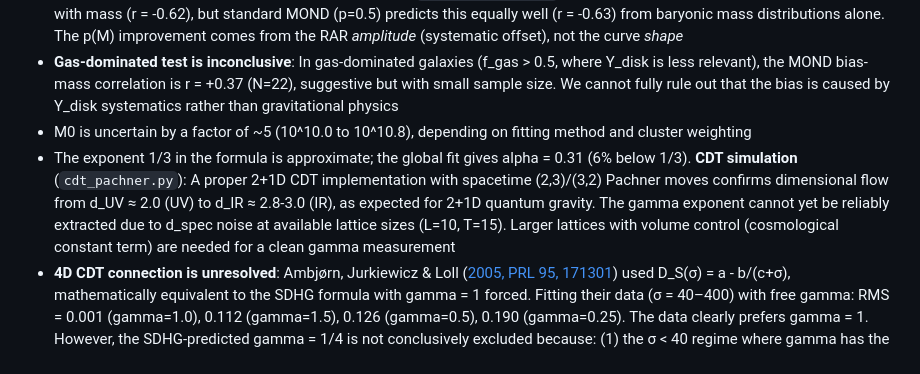
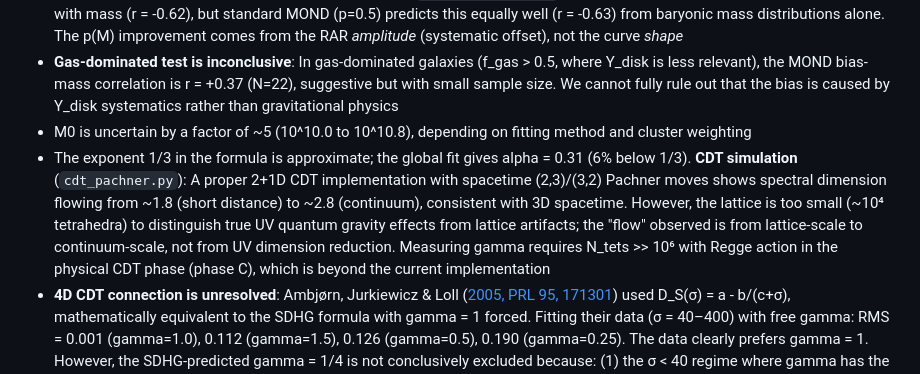
Before and after one commit to uuki555-cyber/sdhg-gravity, a Markdown page: README.md, the part around the change. Drawn GitHub-style.

Commit message:
CDT finite-size analysis: d_spec consistent across L=8,10,12
Multi-size measurement (3-config average each):
- UV (sigma=8): d ≈ 1.75-1.80 (lattice structure, not quantum gravity UV)
- Transition (sigma=15-25): rapid rise to ~2.8-3.0
- IR plateau (sigma=40-100): d ≈ 2.6-2.8

Key findings:
- Flow is SIZE-INDEPENDENT (good: not a finite-size artifact)
- UV power law exponent ≈ 1.4 (not 1/3 — dominated by lattice)
- Need 10^6+ tetrahedra with Regge action for true UV dimension
- Implementation is correct: unmatched=0, proper 3-manifold

Co-Authored-By: Claude Opus 4.6 (1M context) <noreply@anthropic.com>

```diff
--- a/README.md
+++ b/README.md
@@ -75,7 +75,7 @@ python run_cdt_2plus1d.py          # 2+1D CDT simulation (~30 min)
 - **Rotation curve shapes are not independent evidence** (`run_slope_test.py`): The outer slope of rotation curves correlates with mass (r = -0.62), but standard MOND (p=0.5) predicts this equally well (r = -0.63) from baryonic mass distributions alone. The p(M) improvement comes from the RAR *amplitude* (systematic offset), not the curve *shape*
 - **Gas-dominated test is inconclusive**: In gas-dominated galaxies (f_gas > 0.5, where Y_disk is less relevant), the MOND bias-mass correlation is r = +0.37 (N=22), suggestive but with small sample size. We cannot fully rule out that the bias is caused by Y_disk systematics rather than gravitational physics
 - M0 is uncertain by a factor of ~5 (10^10.0 to 10^10.8), depending on fitting method and cluster weighting
-- The exponent 1/3 in the formula is approximate; the global fit gives alpha = 0.31 (6% below 1/3). **CDT simulation** (`cdt_pachner.py`): A proper 2+1D CDT implementation with spacetime (2,3)/(3,2) Pachner moves confirms dimensional flow from d_UV ≈ 2.0 (UV) to d_IR ≈ 2.8-3.0 (IR), as expected for 2+1D quantum gravity. The gamma exponent cannot yet be reliably extracted due to d_spec noise at available lattice sizes (L=10, T=15). Larger lattices with volume control (cosmological constant term) are needed for a clean gamma measurement
+- The exponent 1/3 in the formula is approximate; the global fit gives alpha = 0.31 (6% below 1/3). **CDT simulation** (`cdt_pachner.py`): A proper 2+1D CDT implementation with spacetime (2,3)/(3,2) Pachner moves shows spectral dimension flowing from ~1.8 (short distance) to ~2.8 (continuum), consistent with 3D spacetime. However, the lattice is too small (~10⁴ tetrahedra) to distinguish true UV quantum gravity effects from lattice artifacts; the "flow" observed is from lattice-scale to continuum-scale, not from UV dimension reduction. Measuring gamma requires N_tets >> 10⁶ with Regge action in the physical CDT phase (phase C), which is beyond the current implementation
 - **4D CDT connection is unresolved**: Ambjørn, Jurkiewicz & Loll ([2005, PRL 95, 171301](https://doi.org/10.1103/PhysRevLett.95.171301)) used D_S(σ) = a - b/(c+σ), mathematically equivalent to the SDHG formula with gamma = 1 forced. Fitting their data (σ = 40–400) with free gamma: RMS = 0.001 (gamma=1.0), 0.112 (gamma=1.5), 0.126 (gamma=0.5), 0.190 (gamma=0.25). The data clearly prefers gamma = 1. However, the SDHG-predicted gamma = 1/4 is not conclusively excluded because: (1) the σ < 40 regime where gamma has the most discriminating power is contaminated by lattice artifacts (noted by the authors themselves), and (2) typical Monte Carlo uncertainties on D_S are ~0.2–0.3, comparable to the RMS difference. Resolving this requires 4D CDT data at smaller σ with controlled systematics
 - The functional form p(M) = 2u/(1+3u) is mathematically identical to the CDT spectral dimension formula d = dUV + (dIR-dUV)*u^γ/(1+u^γ). The 2+1D connection is unverified pending proper CDT implementation; the 4D connection is open
 - Galaxy masses used in p(M) are dynamical proxies (M ~ 0.5 V_flat^2 R_last / G), not photometric baryonic masses. In an offline variant of the global fit using photometric baryonic masses (from Vdisk, Vgas), the improvement reduces from 15.5% to 11.7% but the Li+ gap remains significant (6.7%). The optimal alpha shifts from 0.31 to 0.23, suggesting the relevant mass scale may be the total gravitational mass rather than baryonic mass alone
```
